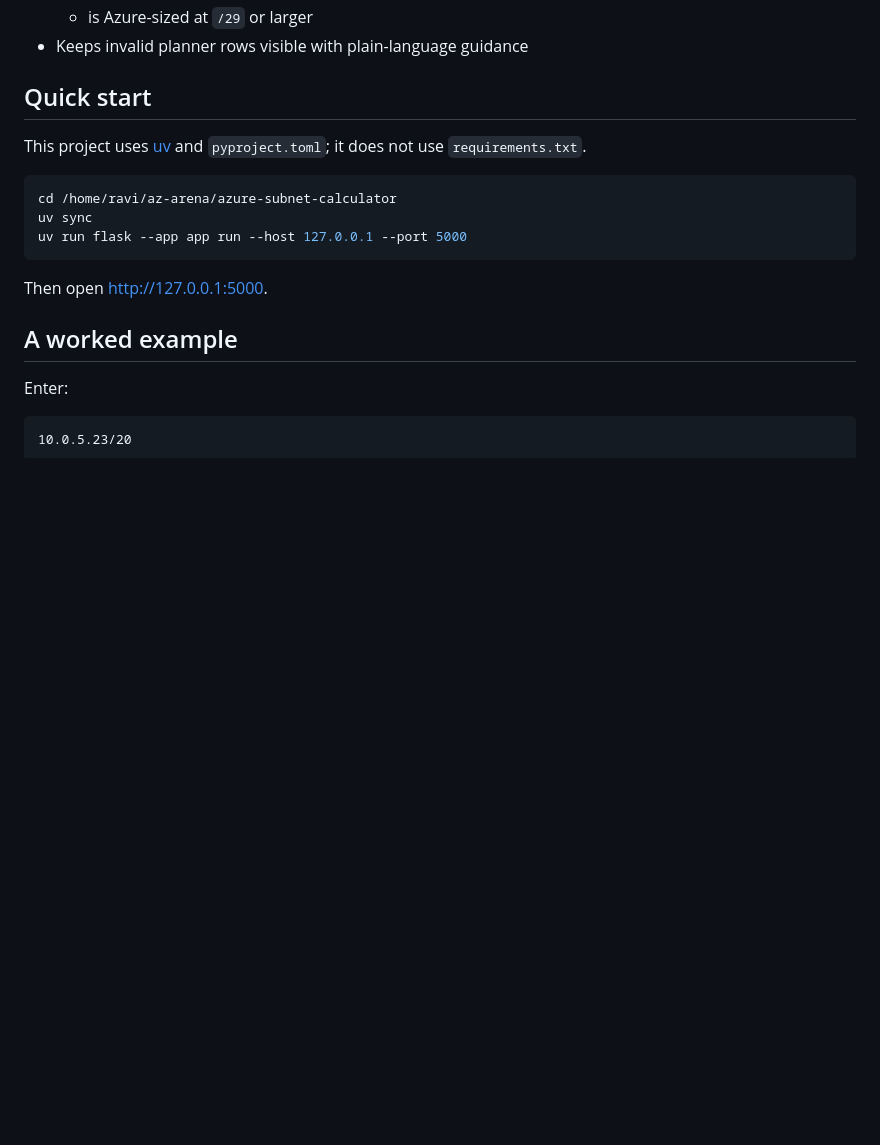
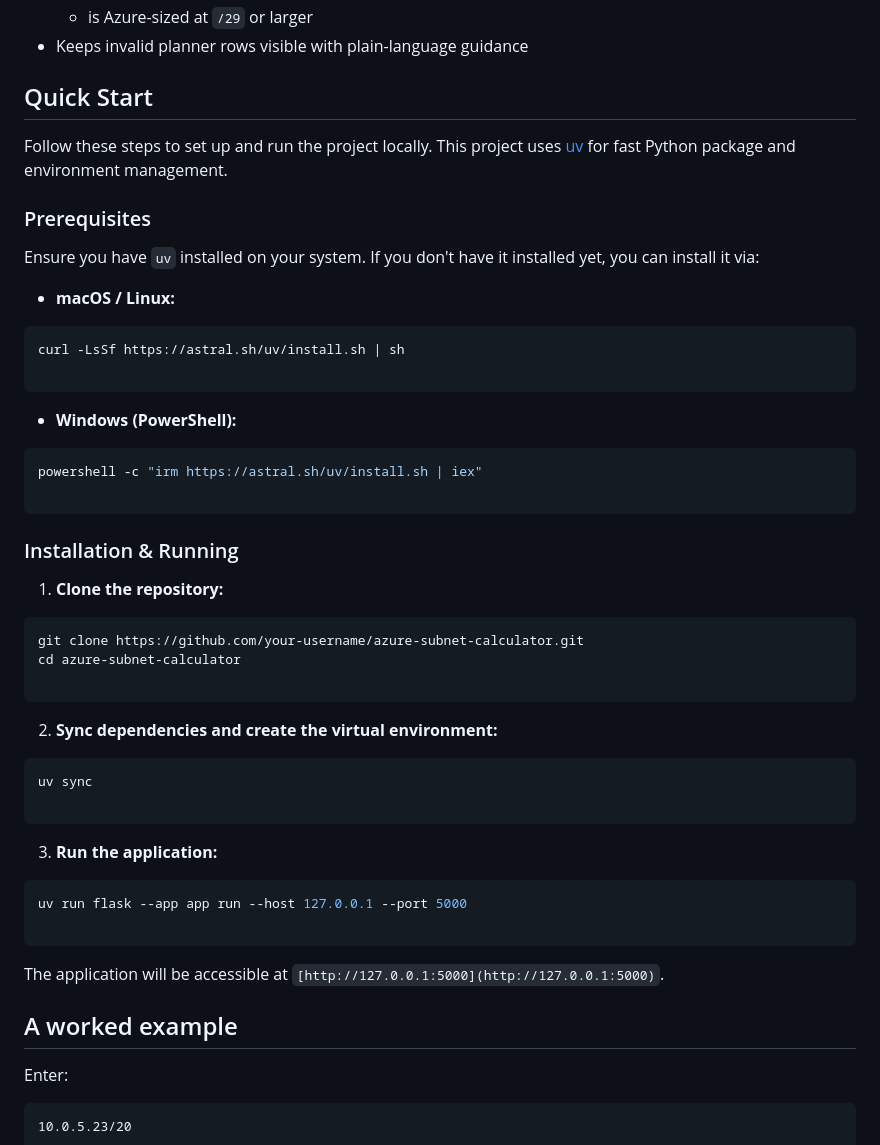
Before and after one commit to ravipath/az104-study-tracker, a Markdown page: README.md, the part around the change. GitHub-like rendering; blank space fills up the shorter version.

Commit message:
Revise README for quick start and installation details
Updated the README to improve clarity and formatting, including installation instructions and prerequisites.

````diff
--- a/README.md
+++ b/README.md
@@ -18,17 +18,55 @@ Most subnet calculators stop at the answer. This one shows the working: canonica
   - is Azure-sized at `/29` or larger
 - Keeps invalid planner rows visible with plain-language guidance
 
-## Quick start
+## Quick Start
 
-This project uses [uv](https://docs.astral.sh/uv/) and `pyproject.toml`; it does not use `requirements.txt`.
+Follow these steps to set up and run the project locally. This project uses [uv](https://github.com/astral-sh/uv) for fast Python package and environment management.
 
+### Prerequisites
+
+Ensure you have `uv` installed on your system. If you don't have it installed yet, you can install it via:
+
+* **macOS / Linux:**
 ```bash
-cd /home/ravi/az-arena/azure-subnet-calculator
-uv sync
-uv run flask --app app run --host 127.0.0.1 --port 5000
+curl -LsSf https://astral.sh/uv/install.sh | sh
+
 ```
 
-Then open [http://127.0.0.1:5000](http://127.0.0.1:5000).
+
+* **Windows (PowerShell):**
+```powershell
+powershell -c "irm https://astral.sh/uv/install.sh | iex"
+
+```
+
+
+
+### Installation & Running
+
+1. **Clone the repository:**
+```bash
+git clone https://github.com/your-username/azure-subnet-calculator.git
+cd azure-subnet-calculator
+
+```
+
+
+2. **Sync dependencies and create the virtual environment:**
+```bash
+uv sync
+
+```
+
+
+3. **Run the application:**
+```bash
+uv run flask --app app run --host 127.0.0.1 --port 5000
+
+```
+
+
+
+The application will be accessible at `[http://127.0.0.1:5000](http://127.0.0.1:5000)`.
 
 ## A worked example
 
````
